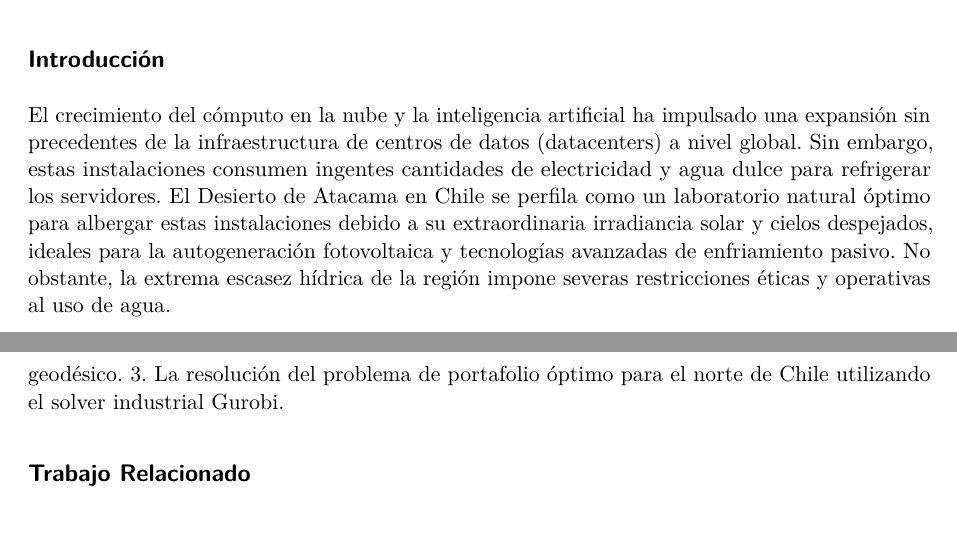
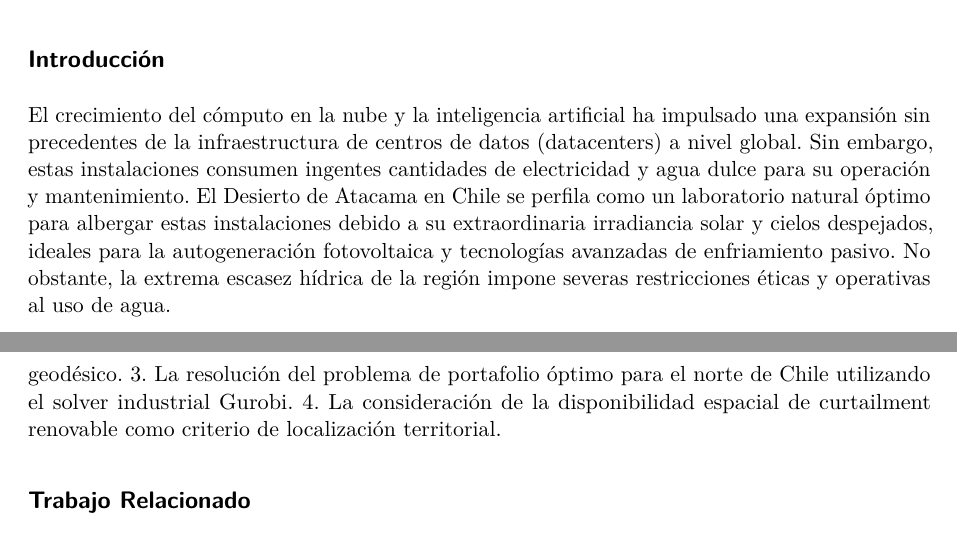
Before and after one commit to gonzakayunawel/Yakhchal-DataCenter, a Quarto document (docs/ieee-paper/ieee-paper.qmd): two parts of pages 1 and 2 of 12, joined at a grey line, cut so that both start at the same text. Rendered offline with R 4.5, knitr and Pandoc in place of Quarto, then LaTeX, with nearby package versions; drawn as R Markdown's standard PDF in place of the format the file asks for.

Commit message:
refactor: refine introduction text and add curtailment contribution point
- Reword power/water consumption phrase for clarity
- Add contribution #4: spatial availability of renewable curtailment as territorial siting criterion

```diff
--- a/docs/ieee-paper/ieee-paper.qmd
+++ b/docs/ieee-paper/ieee-paper.qmd
@@ -25,7 +25,7 @@ lang: es
 
 ## Introducción
 
-El crecimiento del cómputo en la nube y la inteligencia artificial ha impulsado una expansión sin precedentes de la infraestructura de centros de datos (datacenters) a nivel global. Sin embargo, estas instalaciones consumen ingentes cantidades de electricidad y agua dulce para refrigerar los servidores. El Desierto de Atacama en Chile se perfila como un laboratorio natural óptimo para albergar estas instalaciones debido a su extraordinaria irradiancia solar y cielos despejados, ideales para la autogeneración fotovoltaica y tecnologías avanzadas de enfriamiento pasivo. No obstante, la extrema escasez hídrica de la región impone severas restricciones éticas y operativas al uso de agua.
+El crecimiento del cómputo en la nube y la inteligencia artificial ha impulsado una expansión sin precedentes de la infraestructura de centros de datos (datacenters) a nivel global. Sin embargo, estas instalaciones consumen ingentes cantidades de electricidad y agua dulce para su operación y mantenimiento. El Desierto de Atacama en Chile se perfila como un laboratorio natural óptimo para albergar estas instalaciones debido a su extraordinaria irradiancia solar y cielos despejados, ideales para la autogeneración fotovoltaica y tecnologías avanzadas de enfriamiento pasivo. No obstante, la extrema escasez hídrica de la región impone severas restricciones éticas y operativas al uso de agua.
 
 Este artículo aborda el problema de localización y selección tecnológica óptima de datacenters mediante un enfoque multiobjetivo lineal entero-mixto (MILP) en dos etapas. A diferencia de estudios previos enfocados puramente en la eficiencia térmica o energética, integramos la sostenibilidad energética sistémica utilizando datos georreferenciados de *curtailment* (vertimiento) de energías renovables no convencionales (ERNC). La hipótesis central es que es posible co-localizar datacenters en zonas con altos excedentes de energía que actualmente se pierden por congestión en la transmisión, minimizando simultáneamente el costo total anualizado y el consumo hídrico local.
 
@@ -33,6 +33,7 @@ Las principales contribuciones de este trabajo son:
 1. La formulación de un modelo de dos etapas acoplado termodinámicamente para precomputar coeficientes climáticos y operacionales.
 2. La definición del Índice de Disponibilidad de Curtailment (CAI) utilizando kernels de decaimiento geodésico.
 3. La resolución del problema de portafolio óptimo para el norte de Chile utilizando el solver industrial Gurobi.
+4. La consideración de la disponibilidad espacial de curtailment renovable como criterio de localización territorial.
 
 ## Trabajo Relacionado
 
```
